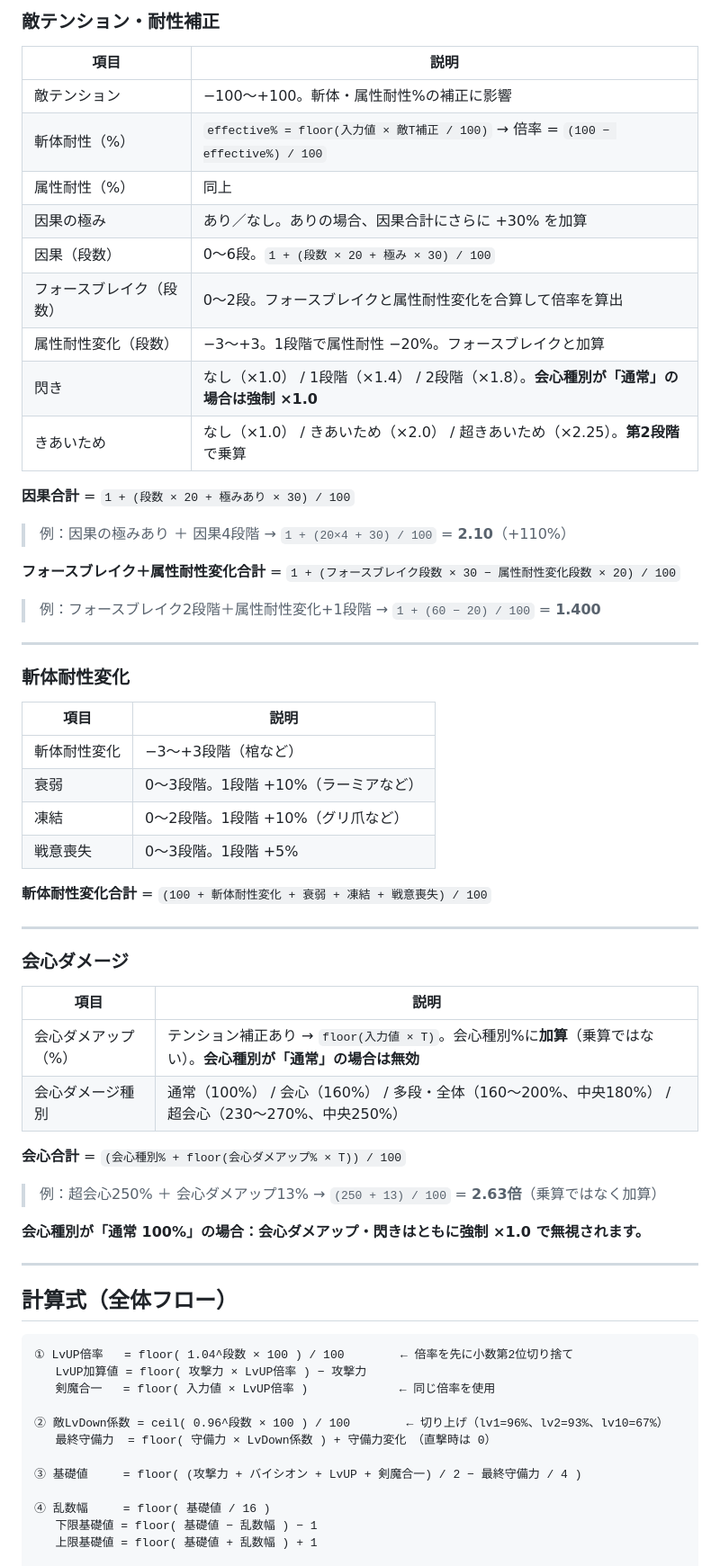
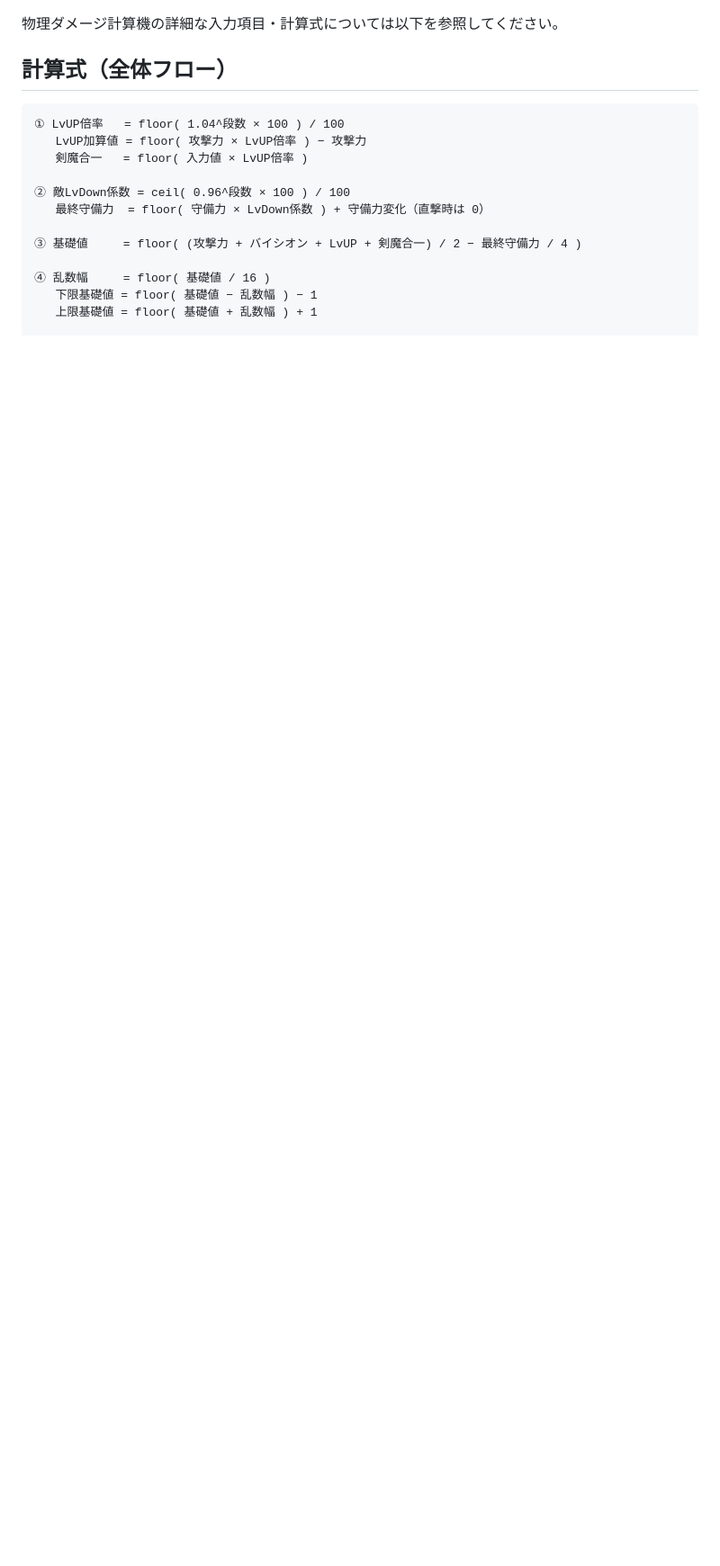
Before and after one commit to AruDqw/dqw-damege-calc, a Markdown page: README.md, the part around one of its changes. Shown at 90% size. Rendered like a GitHub page; blank space fills up the shorter version.

````diff
--- a/README.md
+++ b/README.md
@@ -103,64 +43,14 @@ HTMLファイル単体で動作し、サーバー不要・インストール不
-### 敵テンション・耐性補正
-
-| 項目 | 説明 |
-|------|------|
-| 敵テンション | −100〜+100。斬体・属性耐性%の補正に影響 |
-| 斬体耐性（%） | `effective% = floor(入力値 × 敵T補正 / 100)` → 倍率 = `(100 − effective%) / 100` |
-| 属性耐性（%） | 同上 |
-| 因果の極み | あり／なし。ありの場合、因果合計にさらに +30% を加算 |
-| 因果（段数） | 0〜6段。`1 + (段数 × 20 + 極み × 30) / 100` |
-| フォースブレイク（段数） | 0〜2段。フォースブレイクと属性耐性変化を合算して倍率を算出 |
-| 属性耐性変化（段数） | −3〜+3。1段階で属性耐性 −20%。フォースブレイクと加算 |
-| 閃き | なし（×1.0） / 1段階（×1.4） / 2段階（×1.8）。**会心種別が「通常」の場合は強制 ×1.0** |
-| きあいため | なし（×1.0） / きあいため（×2.0） / 超きあいため（×2.25）。**第2段階**で乗算 |
-
-**因果合計** = `1 + (段数 × 20 + 極みあり × 30) / 100`
-
-> 例：因果の極みあり ＋ 因果4段階 → `1 + (20×4 + 30) / 100` = **2.10**（+110%）
-
-**フォースブレイク＋属性耐性変化合計** = `1 + (フォースブレイク段数 × 30 − 属性耐性変化段数 × 20) / 100`
-
-> 例：フォースブレイク2段階＋属性耐性変化+1段階 → `1 + (60 − 20) / 100` = **1.400**
-
----
-
-### 斬体耐性変化
-
-| 項目 | 説明 |
-|------|------|
-| 斬体耐性変化 | −3〜+3段階（棺など） |
-| 衰弱 | 0〜3段階。1段階 +10%（ラーミアなど） |
-| 凍結 | 0〜2段階。1段階 +10%（グリ爪など） |
-| 戦意喪失 | 0〜3段階。1段階 +5% |
-
-**斬体耐性変化合計** = `(100 + 斬体耐性変化 + 衰弱 + 凍結 + 戦意喪失) / 100`
-
----
-
-### 会心ダメージ
-
-| 項目 | 説明 |
-|------|------|
-| 会心ダメアップ（%） | テンション補正あり → `floor(入力値 × T)`。会心種別%に**加算**（乗算ではない）。**会心種別が「通常」の場合は無効** |
-| 会心ダメージ種別 | 通常（100%） / 会心（160%） / 多段・全体（160〜200%、中央180%） / 超会心（230〜270%、中央250%） |
-
-**会心合計** = `(会心種別% + floor(会心ダメアップ% × T)) / 100`
-
-> 例：超会心250% ＋ 会心ダメアップ13% → `(250 + 13) / 100` = **2.63倍**（乗算ではなく加算）
-
-**会心種別が「通常 100%」の場合：会心ダメアップ・閃きはともに強制 ×1.0 で無視されます。**
-
----
+物理ダメージ計算機の詳細な入力項目・計算式については以下を参照してください。
 
 ## 計算式（全体フロー）
 
 ```
-① LvUP倍率   = floor( 1.04^段数 × 100 ) / 100        ← 倍率を先に小数第2位切り捨て
+① LvUP倍率   = floor( 1.04^段数 × 100 ) / 100
    LvUP加算値 = floor( 攻撃力 × LvUP倍率 ) − 攻撃力
-   剣魔合一   = floor( 入力値 × LvUP倍率 )             ← 同じ倍率を使用
+   剣魔合一   = floor( 入力値 × LvUP倍率 )
 
-② 敵LvDown係数 = ceil( 0.96^段数 × 100 ) / 100        ← 切り上げ（lv1=96%、lv2=93%、lv10=67%）
-   最終守備力  = floor( 守備力 × LvDown係数 ) + 守備力変化　（直撃時は 0）
+② 敵LvDown係数 = ceil( 0.96^段数 × 100 ) / 100
+   最終守備力  = floor( 守備力 × LvDown係数 ) + 守備力変化（直撃時は 0）
 
 ③ 基礎値     = floor( (攻撃力 + バイシオン + LvUP + 剣魔合一) / 2 − 最終守備力 / 4 )
 
````
Also changed, not shown: other parts of README.md (+106 -98 lines).
